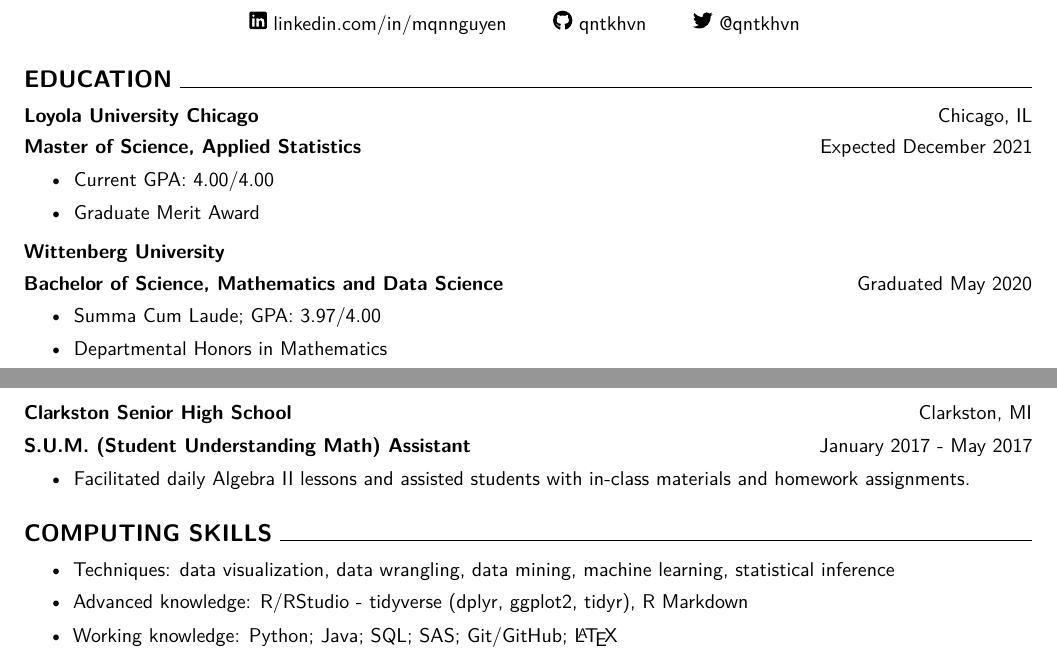
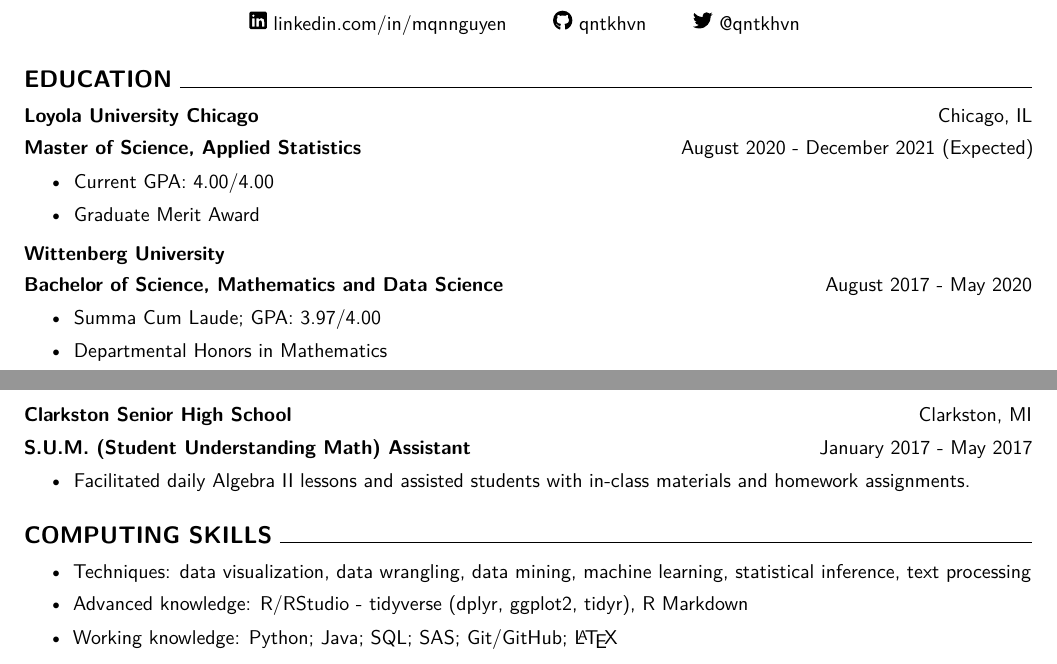
Before and after one commit to qntkhvn/quang, an R Markdown document (docs/cv.Rmd): two parts of pages 1 and 2 of 4, joined at a grey line, cut so that both start at the same text. Rendered offline with R 4.5, knitr and Pandoc, then LaTeX, with nearby package versions.

Commit message:
Rebuild CV

```diff
--- a/docs/cv.Rmd
+++ b/docs/cv.Rmd
@@ -43,7 +43,7 @@
 
 \textbf{Loyola University Chicago} \hspace*{\fill} Chicago, IL
 
-\textbf{Master of Science, Applied Statistics} \hspace*{\fill} Expected December 2021
+\textbf{Master of Science, Applied Statistics} \hspace*{\fill} August 2020 - December 2021 (Expected)
 \begin{itemize}
 \item Current GPA: 4.00/4.00
 \item Graduate Merit Award
@@ -53,7 +53,7 @@
 
 \textbf{Wittenberg University}
 
-\textbf{Bachelor of Science, Mathematics and Data Science} \hspace*{\fill} Graduated May 2020
+\textbf{Bachelor of Science, Mathematics and Data Science} \hspace*{\fill} August 2017 - May 2020
 \begin{itemize}
 \item Summa Cum Laude; GPA: 3.97/4.00
 \item Departmental Honors in Mathematics
@@ -165,7 +165,7 @@
 \normalsize
 \vspace{\baselineskip}
 
--   Techniques: data visualization, data wrangling, data mining, machine learning, statistical inference
+-   Techniques: data visualization, data wrangling, data mining, machine learning, statistical inference, text processing
 
 -   Advanced knowledge: R/RStudio - tidyverse (dplyr, ggplot2, tidyr), R Markdown
 
```
Also changed, not shown: 1 other file.
